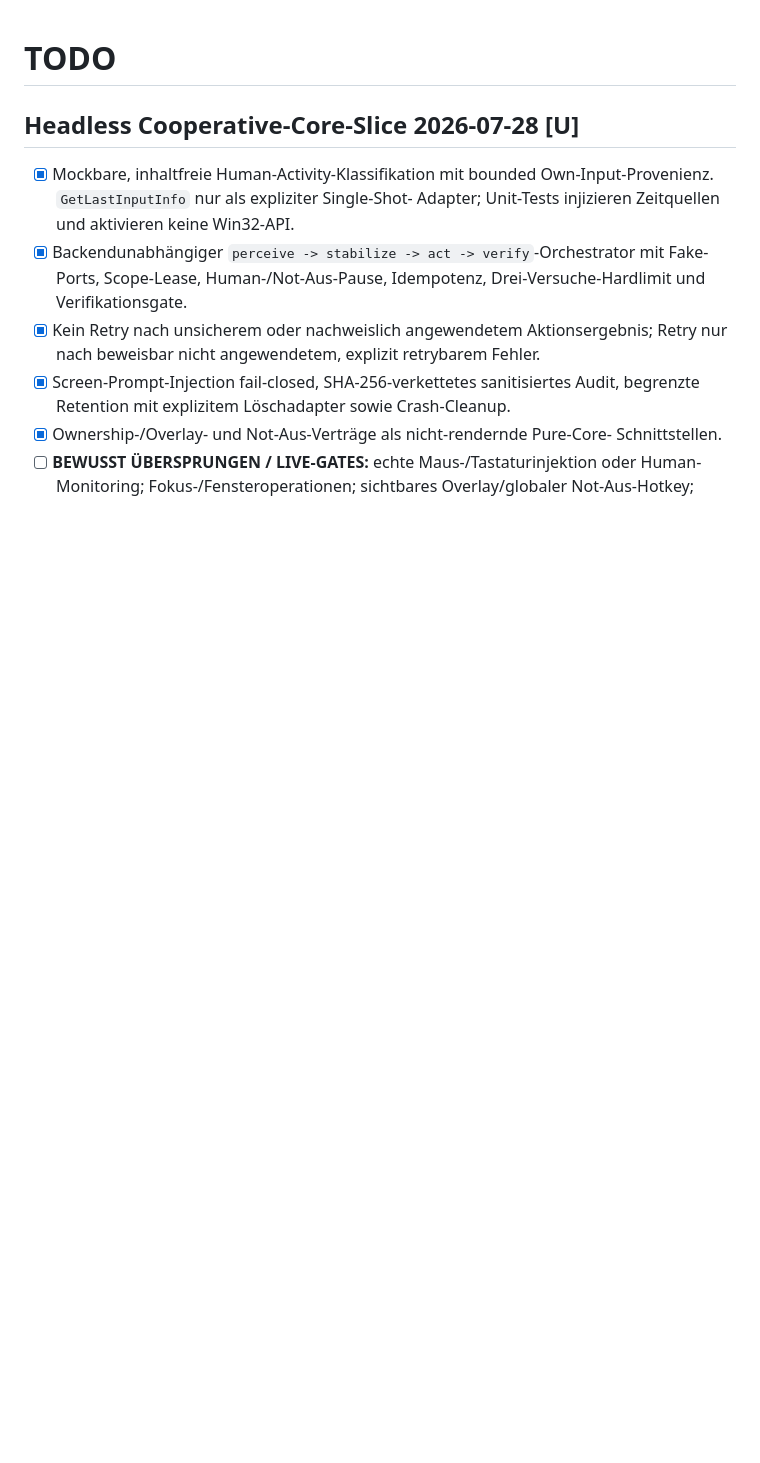
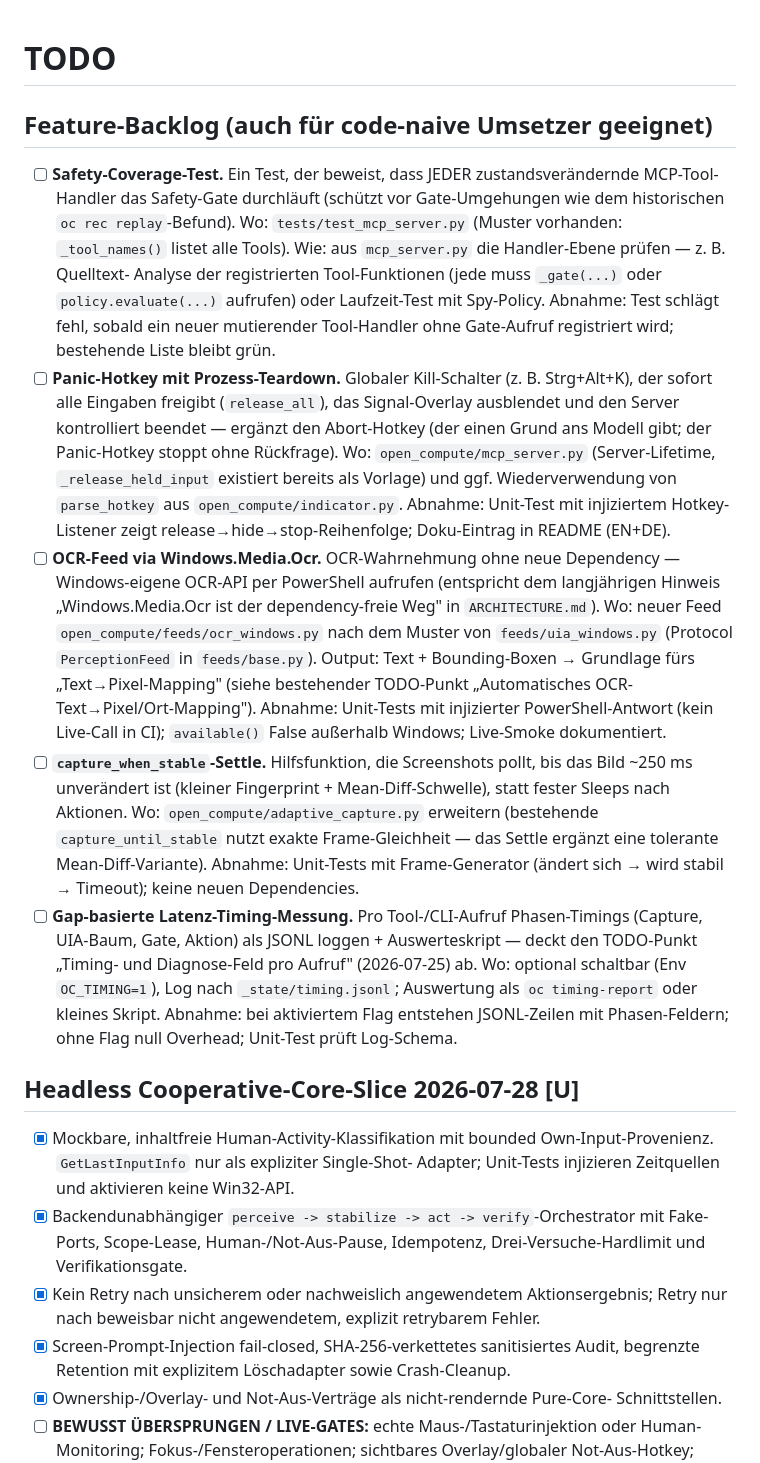
Before and after one commit to ellmos-ai/open-compute, a Markdown page: TODO.md, the part around the change. Drawn GitHub-style; blank space fills up the shorter version.

Commit message:
docs(todo): feature backlog for code-naive implementers (safety coverage test, panic hotkey, OCR feed, settle capture, latency timing)

```diff
--- a/TODO.md
+++ b/TODO.md
@@ -1,4 +1,49 @@
 # TODO
+
+## Feature-Backlog (auch für code-naive Umsetzer geeignet)
+
+- [ ] **Safety-Coverage-Test.** Ein Test, der beweist, dass JEDER
+  zustandsverändernde MCP-Tool-Handler das Safety-Gate durchläuft (schützt vor
+  Gate-Umgehungen wie dem historischen `oc rec replay`-Befund). Wo:
+  `tests/test_mcp_server.py` (Muster vorhanden: `_tool_names()` listet alle
+  Tools). Wie: aus `mcp_server.py` die Handler-Ebene prüfen — z. B. Quelltext-
+  Analyse der registrierten Tool-Funktionen (jede muss `_gate(...)` oder
+  `policy.evaluate(...)` aufrufen) oder Laufzeit-Test mit Spy-Policy.
+  Abnahme: Test schlägt fehl, sobald ein neuer mutierender Tool-Handler ohne
+  Gate-Aufruf registriert wird; bestehende Liste bleibt grün.
+- [ ] **Panic-Hotkey mit Prozess-Teardown.** Globaler Kill-Schalter
+  (z. B. Strg+Alt+K), der sofort alle Eingaben freigibt (`release_all`), das
+  Signal-Overlay ausblendet und den Server kontrolliert beendet — ergänzt den
+  Abort-Hotkey (der einen Grund ans Modell gibt; der Panic-Hotkey stoppt ohne
+  Rückfrage). Wo: `open_compute/mcp_server.py` (Server-Lifetime,
+  `_release_held_input` existiert bereits als Vorlage) und ggf. Wiederverwendung
+  von `parse_hotkey` aus `open_compute/indicator.py`. Abnahme: Unit-Test mit
+  injiziertem Hotkey-Listener zeigt release→hide→stop-Reihenfolge;
+  Doku-Eintrag in README (EN+DE).
+- [ ] **OCR-Feed via Windows.Media.Ocr.** OCR-Wahrnehmung ohne neue
+  Dependency — Windows-eigene OCR-API per PowerShell aufrufen (entspricht dem
+  langjährigen Hinweis „Windows.Media.Ocr ist der dependency-freie Weg" in
+  `ARCHITECTURE.md`). Wo: neuer Feed `open_compute/feeds/ocr_windows.py` nach
+  dem Muster von `feeds/uia_windows.py` (Protocol `PerceptionFeed` in
+  `feeds/base.py`). Output: Text + Bounding-Boxen → Grundlage fürs
+  „Text→Pixel-Mapping" (siehe bestehender TODO-Punkt „Automatisches
+  OCR-Text→Pixel/Ort-Mapping"). Abnahme: Unit-Tests mit injizierter
+  PowerShell-Antwort (kein Live-Call in CI); `available()` False außerhalb
+  Windows; Live-Smoke dokumentiert.
+- [ ] **`capture_when_stable`-Settle.** Hilfsfunktion, die Screenshots pollt,
+  bis das Bild ~250 ms unverändert ist (kleiner Fingerprint +
+  Mean-Diff-Schwelle), statt fester Sleeps nach Aktionen. Wo:
+  `open_compute/adaptive_capture.py` erweitern (bestehende
+  `capture_until_stable` nutzt exakte Frame-Gleichheit — das Settle ergänzt
+  eine tolerante Mean-Diff-Variante). Abnahme: Unit-Tests mit Frame-Generator
+  (ändert sich → wird stabil → Timeout); keine neuen Dependencies.
+- [ ] **Gap-basierte Latenz-Timing-Messung.** Pro Tool-/CLI-Aufruf
+  Phasen-Timings (Capture, UIA-Baum, Gate, Aktion) als JSONL loggen +
+  Auswerteskript — deckt den TODO-Punkt „Timing- und Diagnose-Feld pro Aufruf"
+  (2026-07-25) ab. Wo: optional schaltbar (Env `OC_TIMING=1`), Log nach
+  `_state/timing.jsonl`; Auswertung als `oc timing-report` oder kleines
+  Skript. Abnahme: bei aktiviertem Flag entstehen JSONL-Zeilen mit
+  Phasen-Feldern; ohne Flag null Overhead; Unit-Test prüft Log-Schema.
 
 ## Headless Cooperative-Core-Slice 2026-07-28 [U]
 
```
